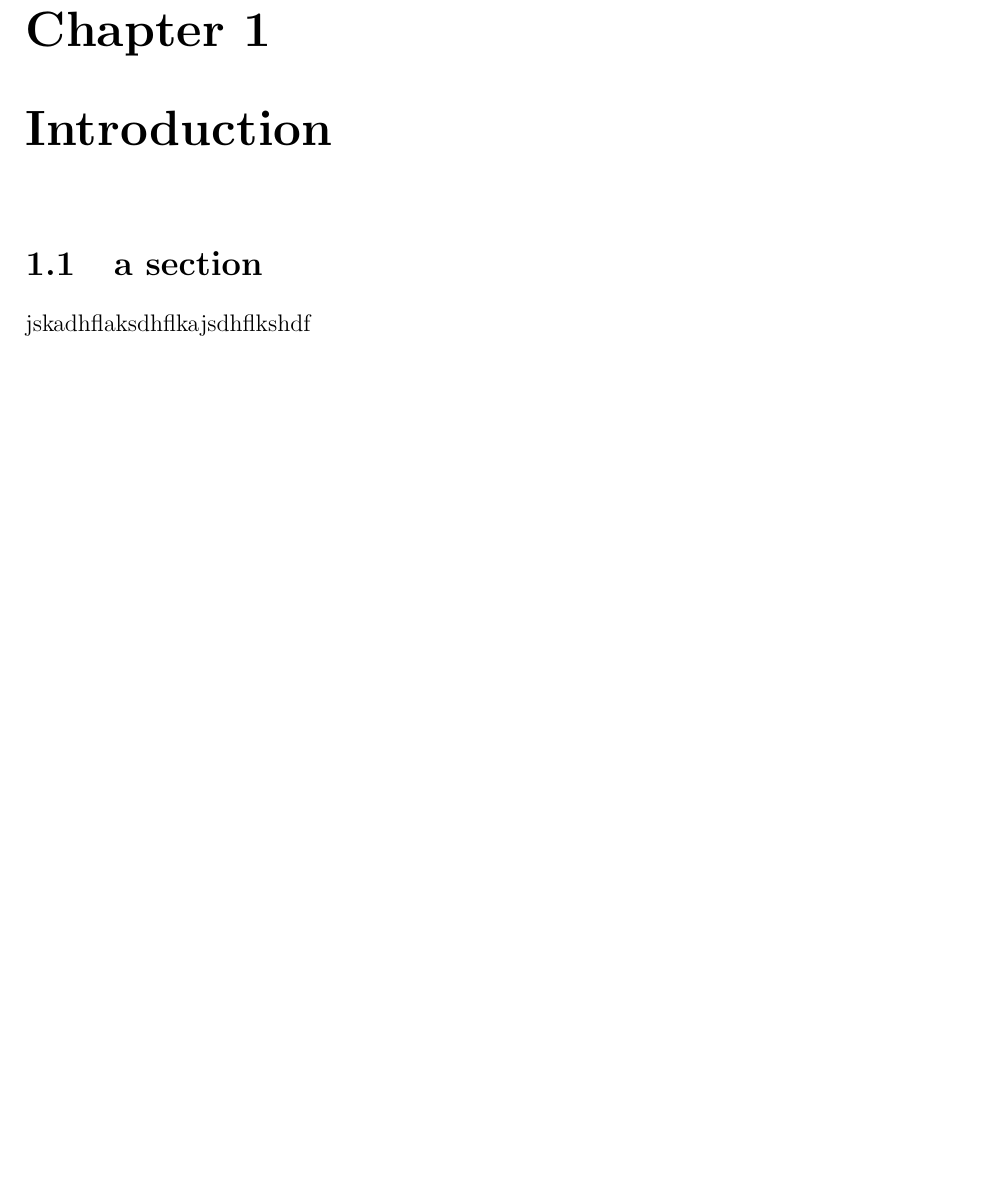
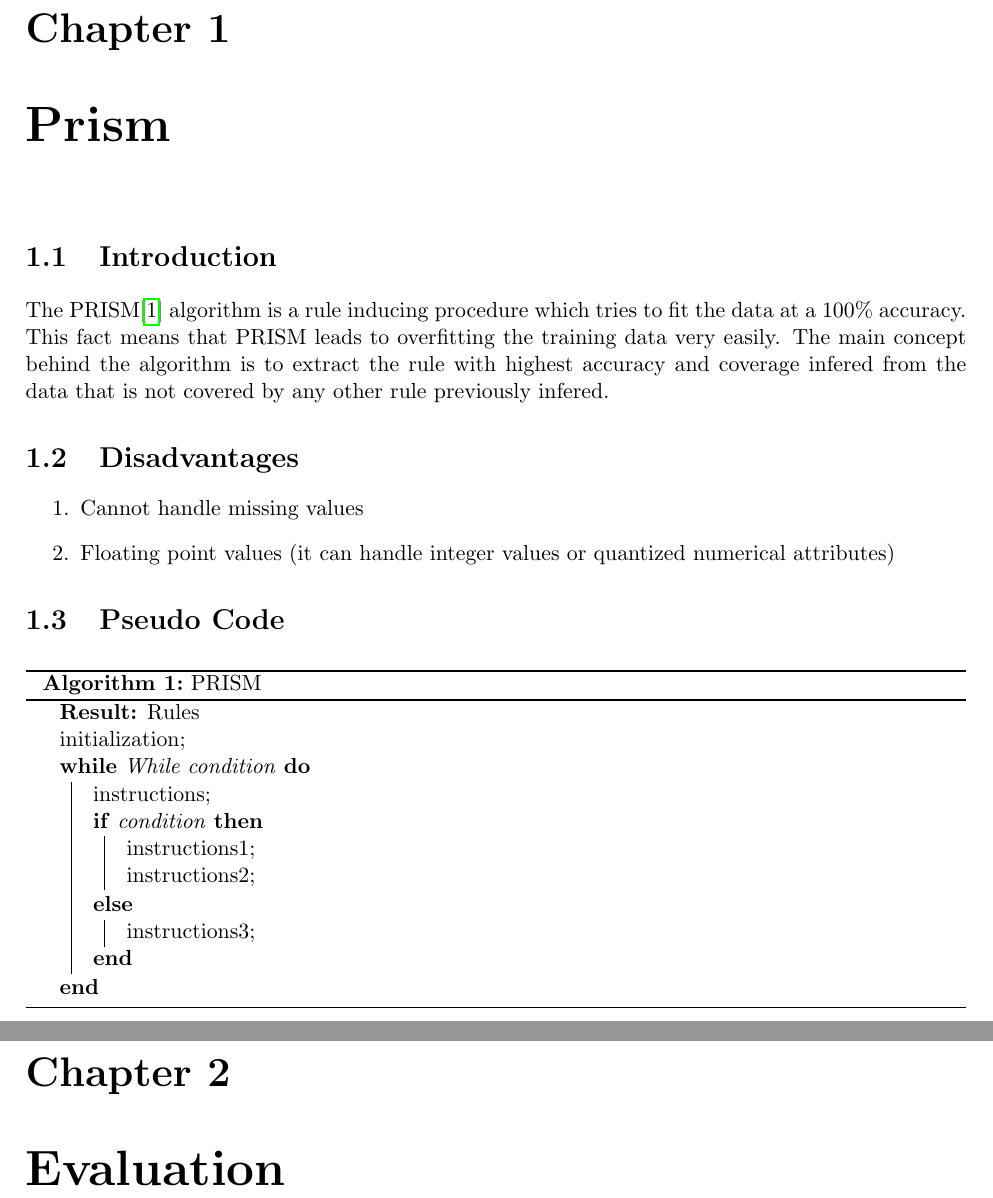
Before and after one commit to victorbadenas/MAI-SEL, a LaTeX thesis (PW1/doc/report/0_Activity.tex, which reads PW1/doc/report/1_Introduction.tex, PW1/doc/report/1_Prism.tex): part of page 3 of 3 before the commit and two parts of pages 3 and 4 of 7 after it, the two joined at a grey line, cut so that both start at the same text, the shorter picture padded with empty space. Compiled offline with pdfLaTeX.

Commit message:
updated report

```diff
--- a/PW1/doc/report/0_Activity.tex
+++ b/PW1/doc/report/0_Activity.tex
@@ -1,4 +1,4 @@
-\documentclass[oneside,12pt]{book}
+\documentclass[oneside,11pt]{book}
 \usepackage[utf8]{inputenc}
 \usepackage[margin=2.5cm]{geometry}
 \usepackage[table,xcdraw]{xcolor}
@@ -20,6 +20,8 @@
 
 \usepackage{listings}
 \usepackage{xcolor}
+\usepackage[ruled,vlined]{algorithm2e}
+
 \definecolor{codeorange}{RGB}{204,120,50}
 \definecolor{codegreenjetbrains}{RGB}{106,135,89}
 \definecolor{codegreen}{rgb}{0,0.6,0}
@@ -49,3 +51,4 @@
 }
 \lstset{style=mystyle}
 
+\graphicspath{ {images/} }
@@ -80,5 +84,10 @@
 \clearpage
 \pagenumbering{arabic}
 
-\chapter{Introduction}
-\input{1_Introduction}
+\chapter{Prism}
+\input{1_Prism}
+
+\chapter{Evaluation}
+\input{2_Evaluation}
+
+\chapter{Execution Instructions}
--- a/PW1/doc/report/1_Introduction.tex
+++ /dev/null
@@ -1,3 +0,0 @@
-\section{a section}
-
-jskadhflaksdhflkajsdhflkshdf
--- /dev/null
+++ b/PW1/doc/report/1_Prism.tex
@@ -0,0 +1,28 @@
+\section{Introduction}
+
+The PRISM\cite{cendrowska1987prism} algorithm is a rule inducing procedure which tries to fit the data at a 100\% accuracy. This fact means that PRISM leads to overfitting the training data very easily. The main concept behind the algorithm is to extract the rule with highest accuracy and coverage infered from the data that is not covered by any other rule previously infered.
+
+\section{Disadvantages}
+
+\begin{enumerate}
+    \item Cannot handle missing values
+    \item Floating point values (it can handle integer values or quantized numerical attributes)
+\end{enumerate}
+
+\section{Pseudo Code}
+
+\begin{algorithm}[H]
+\SetAlgoLined
+    \KwResult{Rules}
+    initialization\;
+    \While{While condition}{
+        instructions\;
+        \eIf{condition}{
+            instructions1\;
+            instructions2\;
+        }{
+            instructions3\;
+        }
+}
+\caption{PRISM}
+\end{algorithm}
```
Also changed, not shown: PW1/doc/report/ref.bib (+9 -9 lines), PW1/doc/report/2_Evaluation.tex (added), PW1/doc/report/3_ExecutionInstructions.tex (added), PW1/doc/report/4_Conclusions.tex (added), PW1/doc/report/images/upc-logo.png (added), PW1/doc/report/0_Activity.tex (11 more changed lines).
